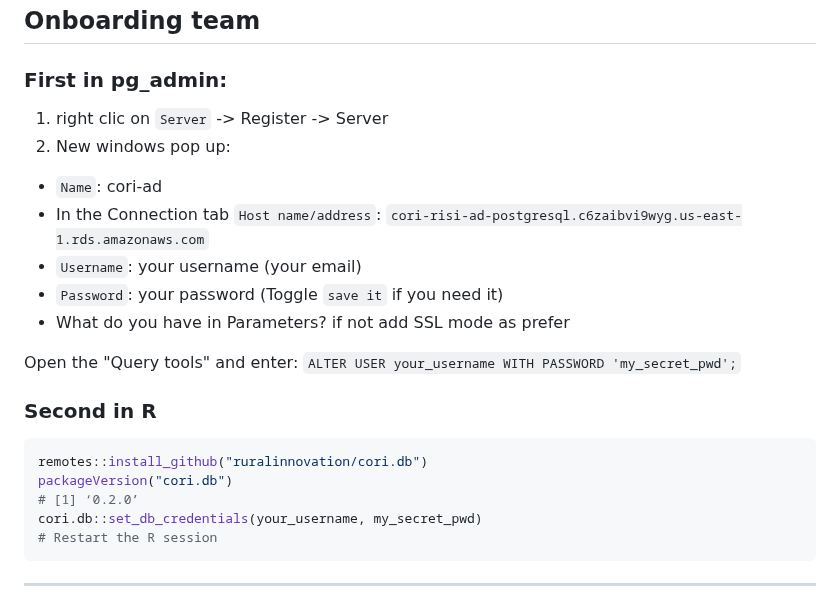
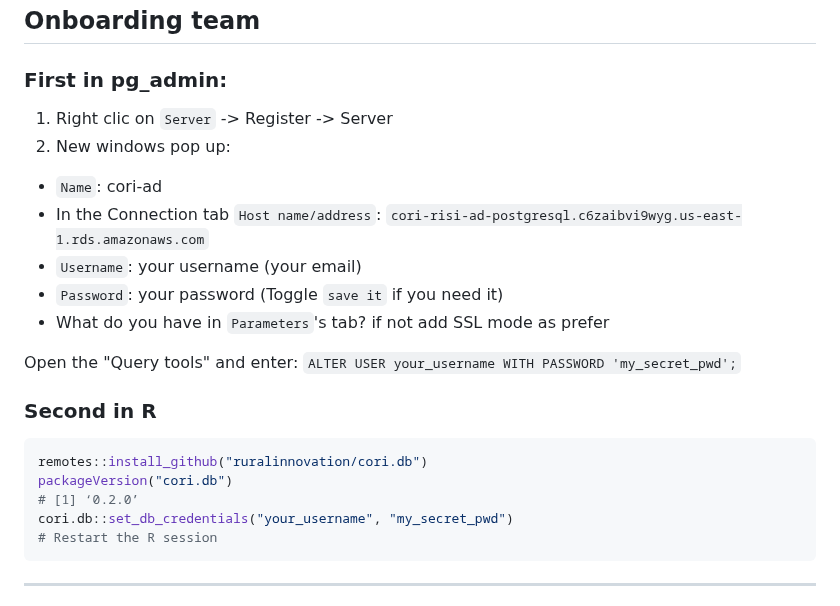
Before and after one commit to ruralinnovation/wiki, a Markdown page: PostgreSQL-RDS-Managment.md, the part around the change. Drawn GitHub-style.

````diff
--- a/PostgreSQL-RDS-Managment.md
+++ b/PostgreSQL-RDS-Managment.md
@@ -7,7 +7,7 @@
 
 ### First in pg_admin:
 
-1. right clic on `Server` -> Register -> Server
+1. Right clic on `Server` -> Register -> Server
 2. New windows pop up:
  * `Name`: cori-ad
  * In the Connection tab
@@ -15,7 +15,7 @@
 * `Username`: your username (your email)
 * `Password`: your password
   (Toggle `save it` if you need it)
-* What do you have in Parameters? if not add SSL mode as prefer
+* What do you have in `Parameters`'s tab? if not add SSL mode as prefer
 
 Open the "Query tools" and enter:
 `ALTER USER your_username WITH PASSWORD 'my_secret_pwd';`
@@ -25,7 +25,7 @@ Open the "Query tools" and enter:
 remotes::install_github("ruralinnovation/cori.db")
 packageVersion("cori.db")
 # [1] ‘0.2.0’
-cori.db::set_db_credentials(your_username, my_secret_pwd)
+cori.db::set_db_credentials("your_username", "my_secret_pwd")
 # Restart the R session
 ```
 
````
